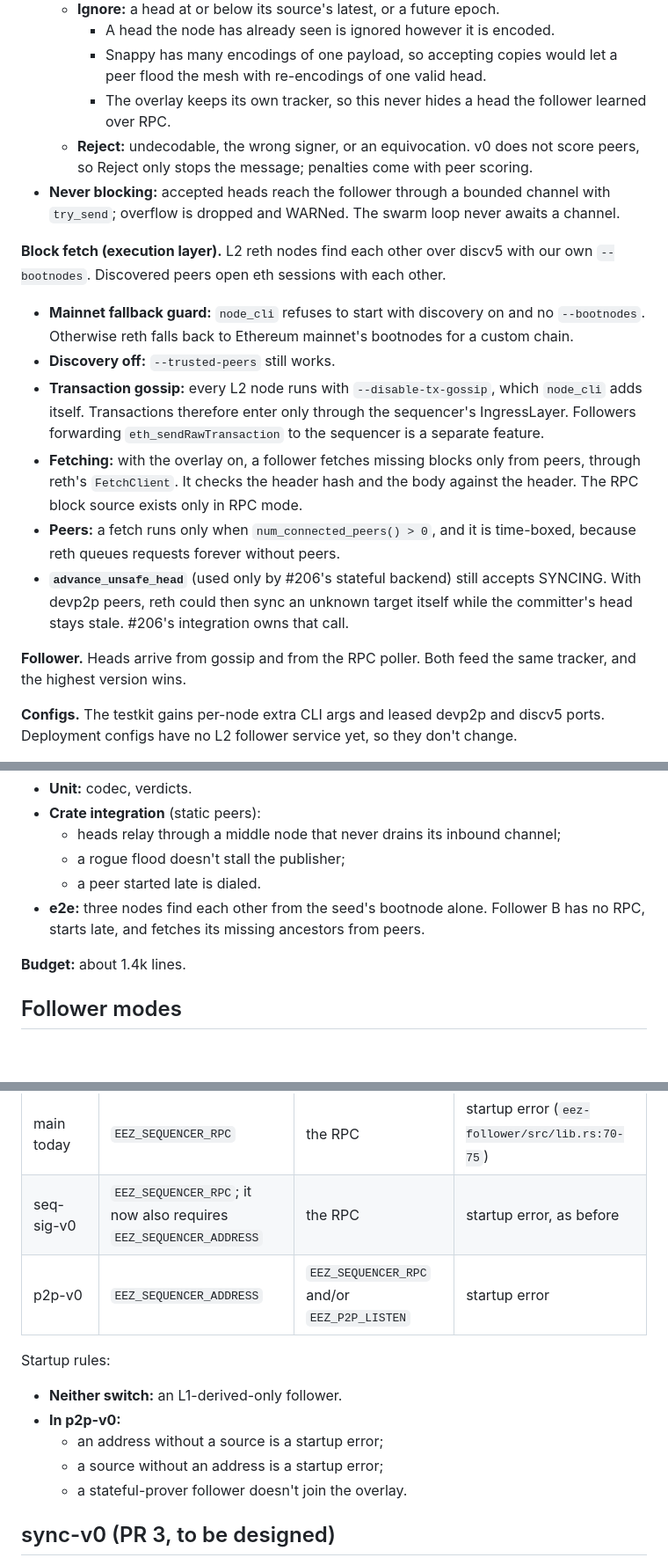
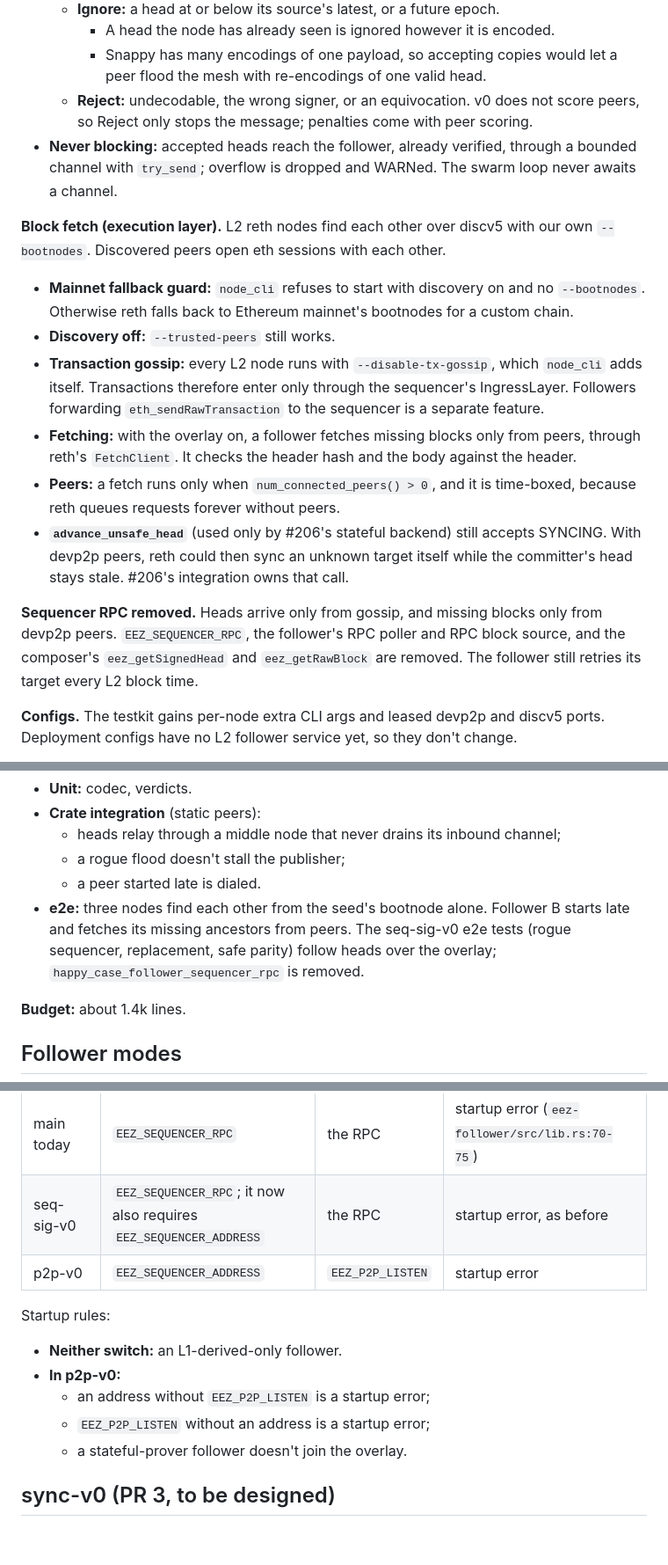
Before and after one commit to eez-association/eez-rollup0, a Markdown page: docs/sequencer-signatures-and-p2p.md, 3 parts joined by grey strips. Shown at 88% size. Rendered like a GitHub page; blank space fills up the shorter version.

Commit message:
docs(p2p): remove the sequencer RPC; heads come only from gossip

```diff
--- a/docs/sequencer-signatures-and-p2p.md
+++ b/docs/sequencer-signatures-and-p2p.md
@@ -311,13 +311,11 @@ discv5 uses.
     - A head the node has already seen is ignored however it is encoded.
     - Snappy has many encodings of one payload, so accepting copies would let
       a peer flood the mesh with re-encodings of one valid head.
-    - The overlay keeps its own tracker, so this never hides a head the
-      follower learned over RPC.
   - **Reject:** undecodable, the wrong signer, or an equivocation. v0 does not
     score peers, so Reject only stops the message; penalties come with peer
     scoring.
-- **Never blocking:** accepted heads reach the follower through a bounded
-  channel with `try_send`; overflow is dropped and WARNed. The swarm loop
+- **Never blocking:** accepted heads reach the follower, already verified,
+  through a bounded channel with `try_send`; overflow is dropped and WARNed. The swarm loop
   never awaits a channel.
 
 **Block fetch (execution layer).** L2 reth nodes find each other over discv5
@@ -334,7 +332,7 @@ other.
   the sequencer is a separate feature.
 - **Fetching:** with the overlay on, a follower fetches missing blocks only
   from peers, through reth's `FetchClient`. It checks the header hash and the
-  body against the header. The RPC block source exists only in RPC mode.
+  body against the header.
 - **Peers:** a fetch runs only when `num_connected_peers() > 0`, and it is
   time-boxed, because reth queues requests forever without peers.
 - **`advance_unsafe_head`** (used only by #206's stateful backend) still
@@ -342,8 +340,10 @@ other.
   itself while the committer's head stays stale. #206's integration owns
   that call.
 
-**Follower.** Heads arrive from gossip and from the RPC poller. Both feed the
-same tracker, and the highest version wins.
+**Sequencer RPC removed.** Heads arrive only from gossip, and missing blocks
+only from devp2p peers. `EEZ_SEQUENCER_RPC`, the follower's RPC poller and RPC
+block source, and the composer's `eez_getSignedHead` and `eez_getRawBlock` are
+removed. The follower still retries its target every L2 block time.
 
 **Configs.** The testkit gains per-node extra CLI args and leased devp2p and
 discv5 ports. Deployment configs have no L2 follower service yet, so they
@@ -363,8 +363,9 @@ transaction, but no part of this overlay.
   - a rogue flood doesn't stall the publisher;
   - a peer started late is dialed.
 - **e2e:** three nodes find each other from the seed's bootnode alone.
-  Follower B has no RPC, starts late, and fetches its missing ancestors from
-  peers.
+  Follower B starts late and fetches its missing ancestors from peers. The
+  seq-sig-v0 e2e tests (rogue sequencer, replacement, safe parity) follow
+  heads over the overlay; `happy_case_follower_sequencer_rpc` is removed.
 
 **Budget:** about 1.4k lines.
 
@@ -378,13 +379,13 @@ and moves the unsafe head itself (#206), so it must be the only unsafe writer.
 |---|---|---|---|
 | main today | `EEZ_SEQUENCER_RPC` | the RPC | startup error (`eez-follower/src/lib.rs:70-75`) |
 | seq-sig-v0 | `EEZ_SEQUENCER_RPC`; it now also requires `EEZ_SEQUENCER_ADDRESS` | the RPC | startup error, as before |
-| p2p-v0 | `EEZ_SEQUENCER_ADDRESS` | `EEZ_SEQUENCER_RPC` and/or `EEZ_P2P_LISTEN` | startup error |
+| p2p-v0 | `EEZ_SEQUENCER_ADDRESS` | `EEZ_P2P_LISTEN` | startup error |
 
 Startup rules:
 - **Neither switch:** an L1-derived-only follower.
 - **In p2p-v0:**
-  - an address without a source is a startup error;
-  - a source without an address is a startup error;
+  - an address without `EEZ_P2P_LISTEN` is a startup error;
+  - `EEZ_P2P_LISTEN` without an address is a startup error;
   - a stateful-prover follower doesn't join the overlay.
 
 ## sync-v0 (PR 3, to be designed)
```
Also changed, not shown: other parts of docs/sequencer-signatures-and-p2p.md (+3 -2 lines).
